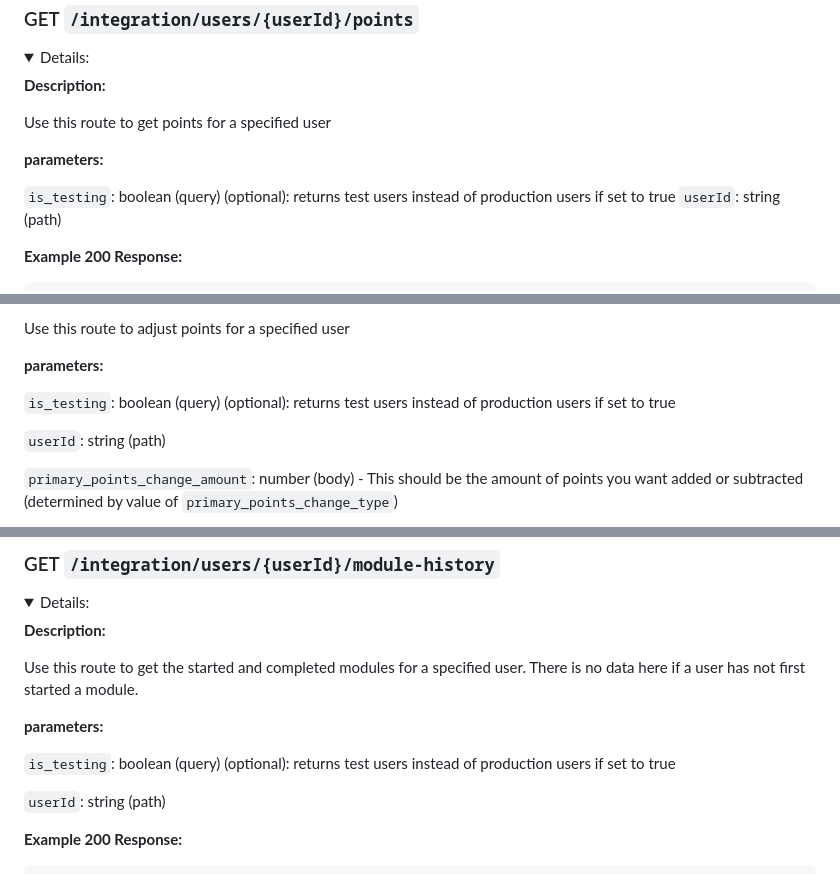
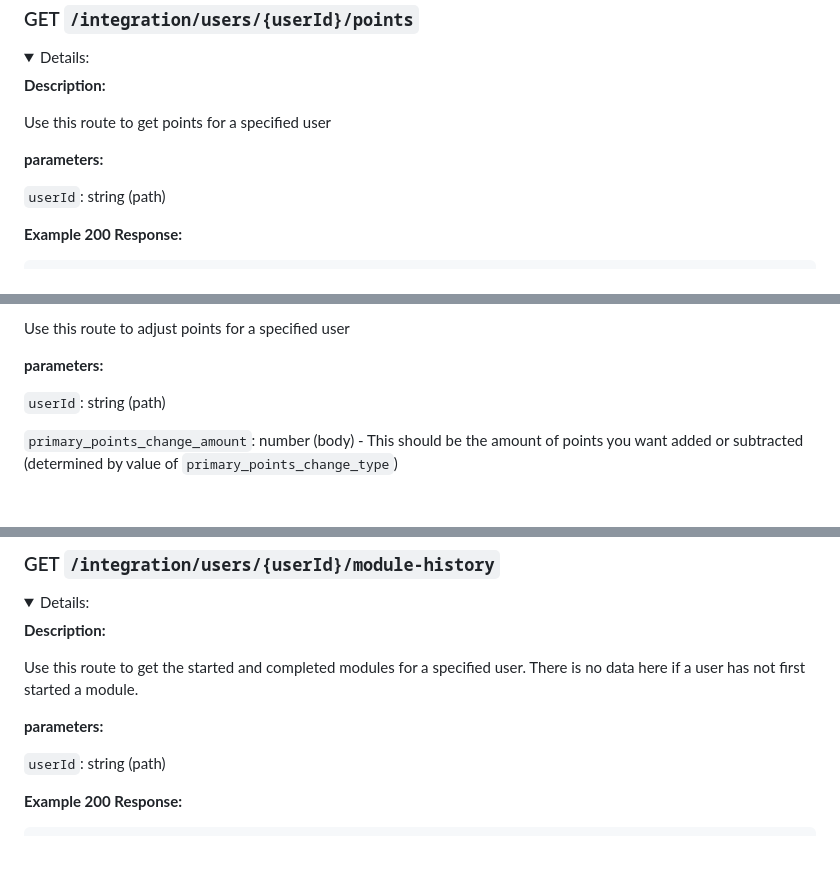
Before and after one commit to zogofinance/zogo-integrations, a Markdown page: README.md, 3 parts joined by grey strips. Rendered like a GitHub page; folded sections open; blank space fills up the shorter version.

```diff
--- a/README.md
+++ b/README.md
@@ -367,7 +370,6 @@ Use this route to get points for a specified user
 
 **parameters:**
 
-`is_testing`: boolean (query) (optional): returns test users instead of production users if set to true
 `userId`: string (path)
 
 **Example 200 Response:**
@@ -411,8 +413,6 @@ axios.get(`${BASE_URL}/integration/users/${userId}/points`, headers)
 Use this route to adjust points for a specified user
 
 **parameters:**
-
-`is_testing`: boolean (query) (optional): returns test users instead of production users if set to true
 
 `userId`: string (path)
 
@@ -475,8 +475,6 @@ axios.patch(`${BASE_URL}/integration/users/${userId}/points`, body, headers)
 Use this route to get the started and completed modules for a specified user. There is no data here if a user has not first started a module.
 
 **parameters:**
-
-`is_testing`: boolean (query) (optional): returns test users instead of production users if set to true
 
 `userId`: string (path)
 
```
Also changed, not shown: other parts of README.md (+4 -1 lines).
